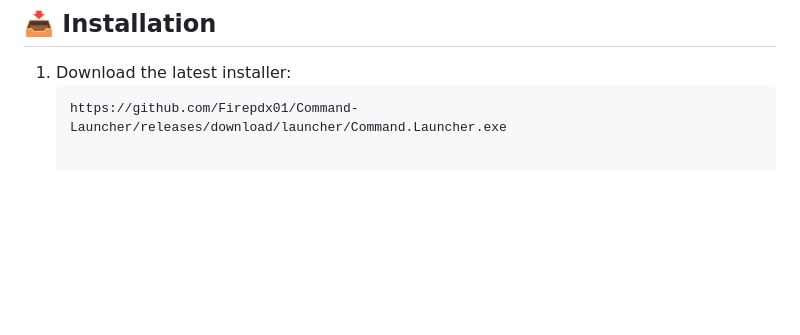
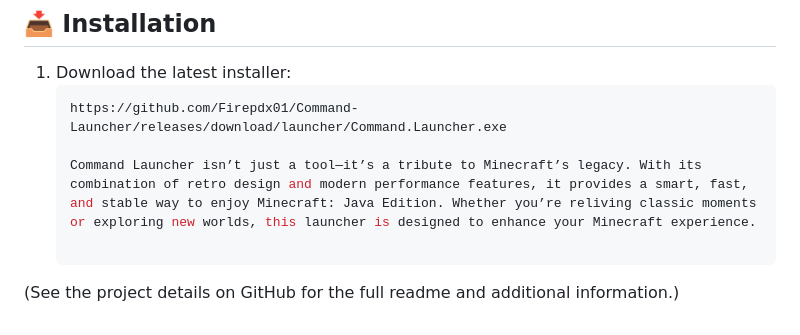
Before and after one commit to Firepdx01/Command-Launcher, a Markdown page: README.md, the part around the change. Rendered like a GitHub page; blank space fills up the shorter version.

Commit message:
Update README.md
Signed-off-by: Firepdx <96644284+Firepdx01@users.noreply.github.com>

````diff
--- a/README.md
+++ b/README.md
@@ -50,3 +50,7 @@ Command Launcher isn’t just a tool—it’s a love letter to Minecraft’s leg
 1. Download the latest installer:
    ```bash
    https://github.com/Firepdx01/Command-Launcher/releases/download/launcher/Command.Launcher.exe
+
+   Command Launcher isn’t just a tool—it’s a tribute to Minecraft’s legacy. With its combination of retro design and modern performance features, it provides a smart, fast, and stable way to enjoy Minecraft: Java Edition. Whether you’re reliving classic moments or exploring new worlds, this launcher is designed to enhance your Minecraft experience.
+
+(See the project details on GitHub for the full readme and additional information.)
````
